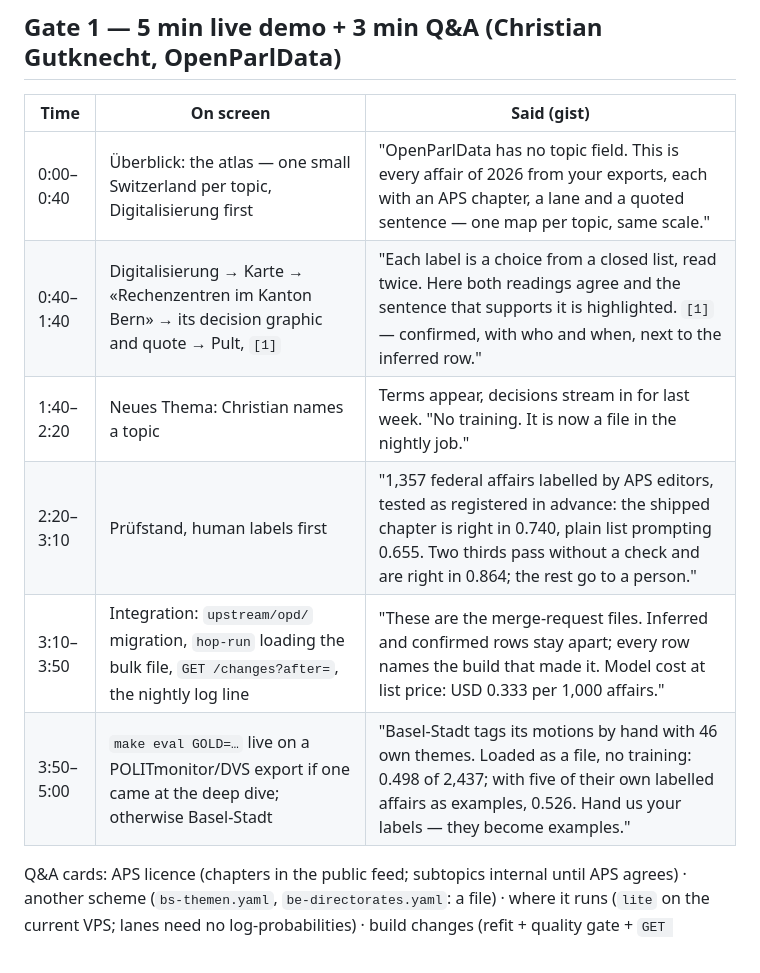
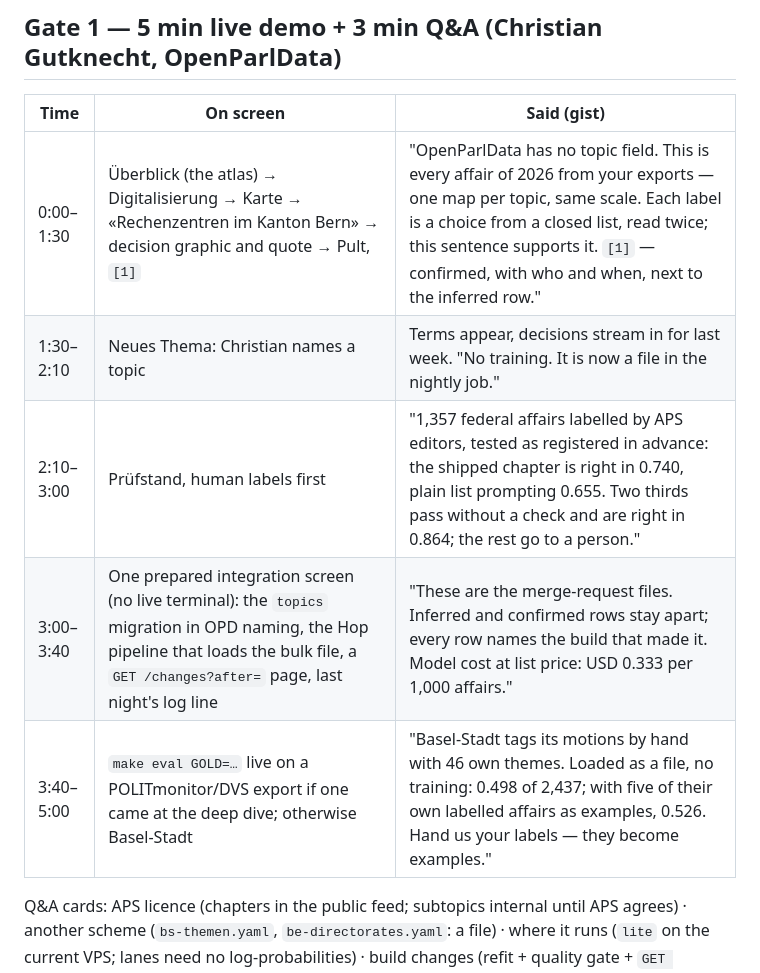
Before and after one commit to mi11ione/querschnitt, a Markdown page: docs/PITCH.md, the part around the change. Rendered like a GitHub page.

Commit message:
Gate 1 in five beats; integration as one prepared screen

```diff
--- a/docs/PITCH.md
+++ b/docs/PITCH.md
@@ -8,12 +8,11 @@ wherever a number comes from the AI judge, the sentence says so. Three numbers c
 
 | Time | On screen | Said (gist) |
 |---|---|---|
-| 0:00–0:40 | Überblick: the atlas — one small Switzerland per topic, Digitalisierung first | "OpenParlData has no topic field. This is every affair of 2026 from your exports, each with an APS chapter, a lane and a quoted sentence — one map per topic, same scale." |
-| 0:40–1:40 | Digitalisierung → Karte → «Rechenzentren im Kanton Bern» → its decision graphic and quote → Pult, `[1]` | "Each label is a choice from a closed list, read twice. Here both readings agree and the sentence that supports it is highlighted. `[1]` — confirmed, with who and when, next to the inferred row." |
-| 1:40–2:20 | Neues Thema: Christian names a topic | Terms appear, decisions stream in for last week. "No training. It is now a file in the nightly job." |
-| 2:20–3:10 | Prüfstand, human labels first | "1,357 federal affairs labelled by APS editors, tested as registered in advance: the shipped chapter is right in 0.740, plain list prompting 0.655. Two thirds pass without a check and are right in 0.864; the rest go to a person." |
-| 3:10–3:50 | Integration: `upstream/opd/` migration, `hop-run` loading the bulk file, `GET /changes?after=`, the nightly log line | "These are the merge-request files. Inferred and confirmed rows stay apart; every row names the build that made it. Model cost at list price: USD 0.333 per 1,000 affairs." |
-| 3:50–5:00 | `make eval GOLD=…` live on a POLITmonitor/DVS export if one came at the deep dive; otherwise Basel-Stadt | "Basel-Stadt tags its motions by hand with 46 own themes. Loaded as a file, no training: 0.498 of 2,437; with five of their own labelled affairs as examples, 0.526. Hand us your labels — they become examples." |
+| 0:00–1:30 | Überblick (the atlas) → Digitalisierung → Karte → «Rechenzentren im Kanton Bern» → decision graphic and quote → Pult, `[1]` | "OpenParlData has no topic field. This is every affair of 2026 from your exports — one map per topic, same scale. Each label is a choice from a closed list, read twice; this sentence supports it. `[1]` — confirmed, with who and when, next to the inferred row." |
+| 1:30–2:10 | Neues Thema: Christian names a topic | Terms appear, decisions stream in for last week. "No training. It is now a file in the nightly job." |
+| 2:10–3:00 | Prüfstand, human labels first | "1,357 federal affairs labelled by APS editors, tested as registered in advance: the shipped chapter is right in 0.740, plain list prompting 0.655. Two thirds pass without a check and are right in 0.864; the rest go to a person." |
+| 3:00–3:40 | One prepared integration screen (no live terminal): the `topics` migration in OPD naming, the Hop pipeline that loads the bulk file, a `GET /changes?after=` page, last night's log line | "These are the merge-request files. Inferred and confirmed rows stay apart; every row names the build that made it. Model cost at list price: USD 0.333 per 1,000 affairs." |
+| 3:40–5:00 | `make eval GOLD=…` live on a POLITmonitor/DVS export if one came at the deep dive; otherwise Basel-Stadt | "Basel-Stadt tags its motions by hand with 46 own themes. Loaded as a file, no training: 0.498 of 2,437; with five of their own labelled affairs as examples, 0.526. Hand us your labels — they become examples." |
 
 Q&A cards: APS licence (chapters in the public feed; subtopics internal until APS agrees) · another scheme (`bs-themen.yaml`,
 `be-directorates.yaml`: a file) · where it runs (`lite` on the current VPS; lanes need no log-probabilities) · build changes
```
